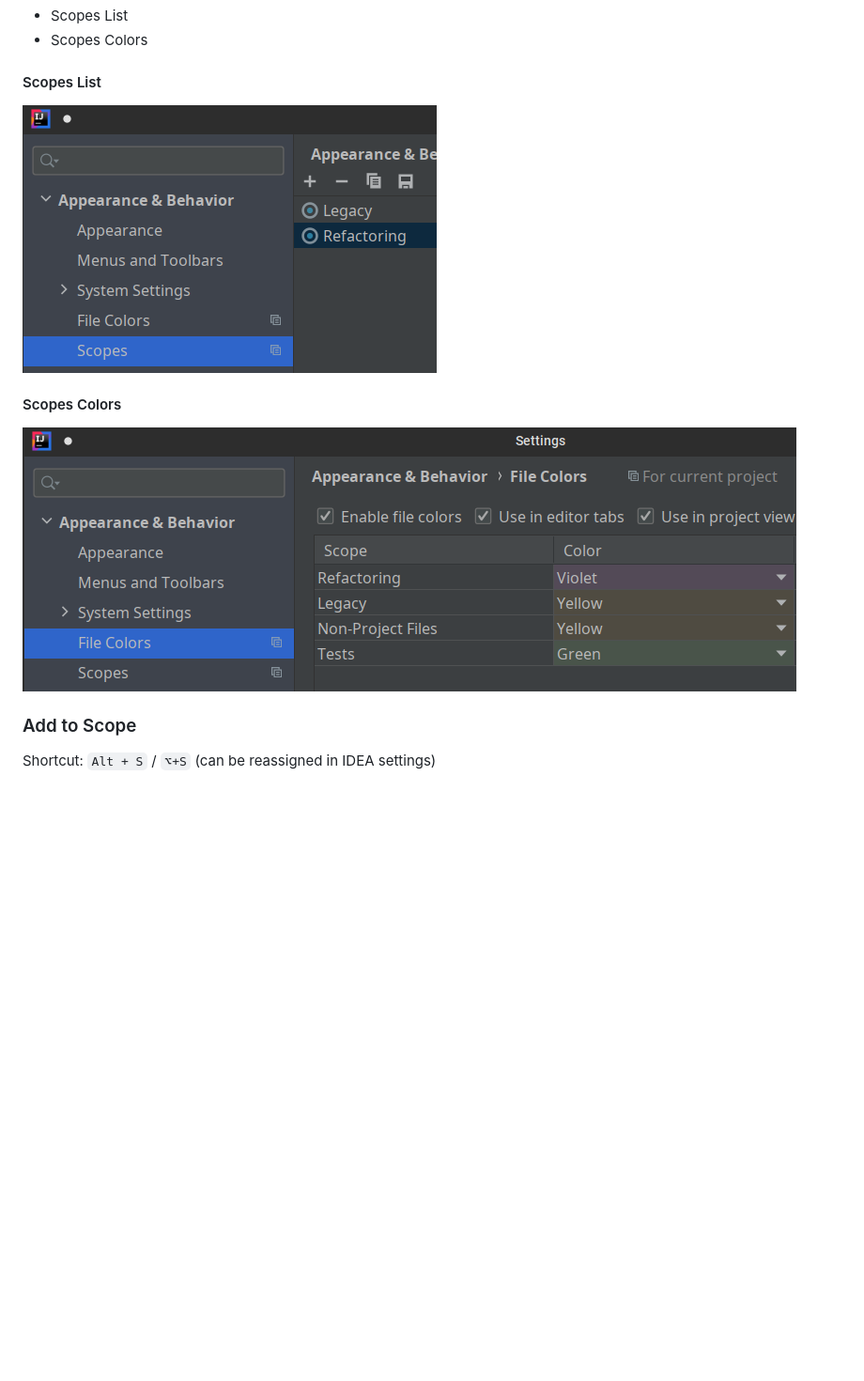
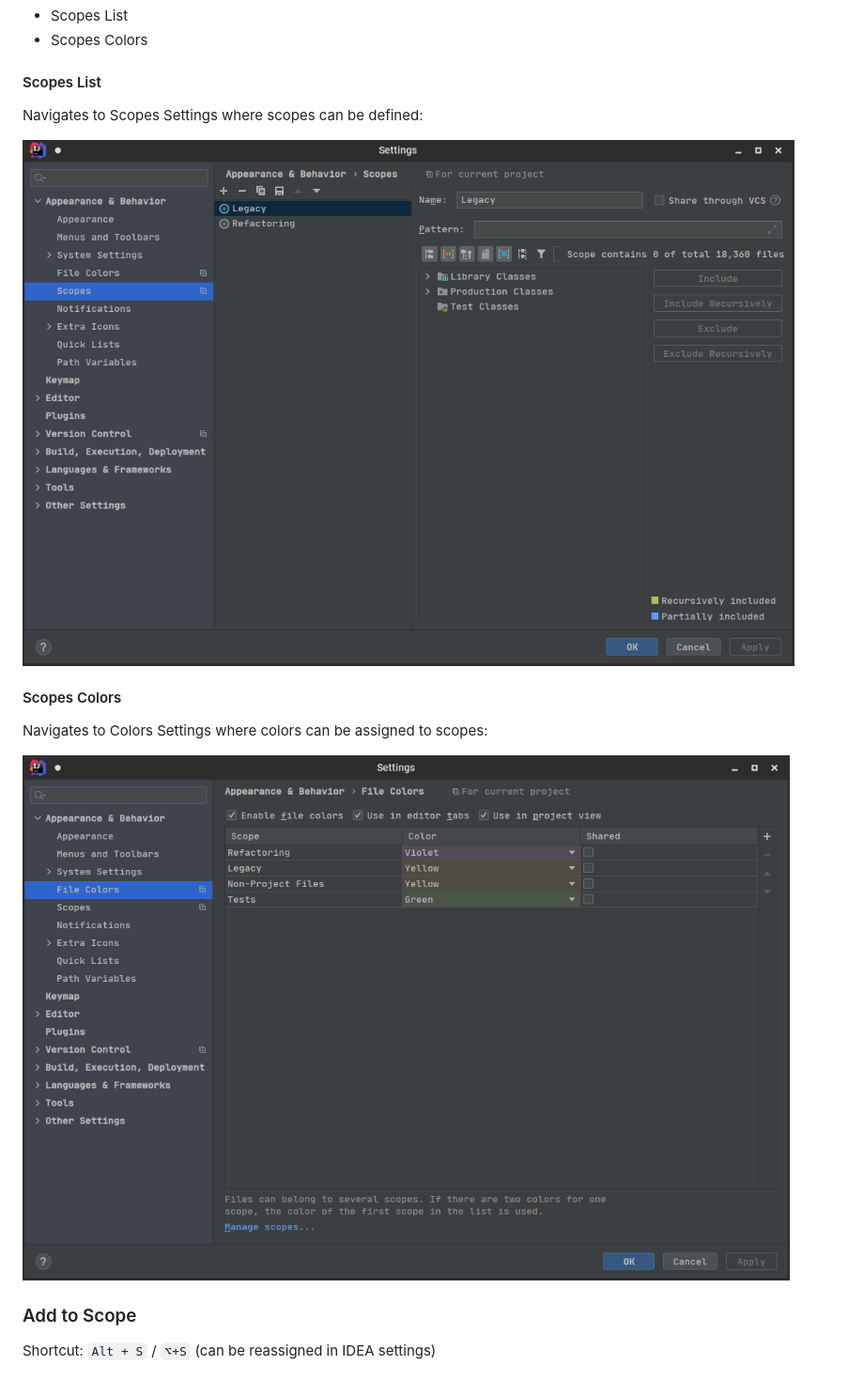
Before and after one commit to alexey-anufriev/scopes-manager-intellij-plugin, a Markdown page: README.md, the part around one of its changes. Shown at 94% size. Drawn GitHub-style; pictures changed too: docs/colors-configuration.png, docs/scopes-configuration.png; blank space fills up the shorter version.

```diff
--- a/README.md
+++ b/README.md
@@ -20,9 +20,13 @@ There are two settings navigation shortcuts in this group:
 
 #### Scopes List
 
+Navigates to Scopes Settings where scopes can be defined:
+
 ![scopes list](./docs/scopes-configuration.png)
 
 #### Scopes Colors
+
+Navigates to Colors Settings where colors can be assigned to scopes:
 
 ![scopes list](./docs/colors-configuration.png)
 
```
Also changed, not shown: other parts of README.md (+1 -3 lines), docs/assigned-legacy-scope.png (deleted), docs/assigned-refactoring-scope.png (deleted), docs/assigned-scopes.png (added).
